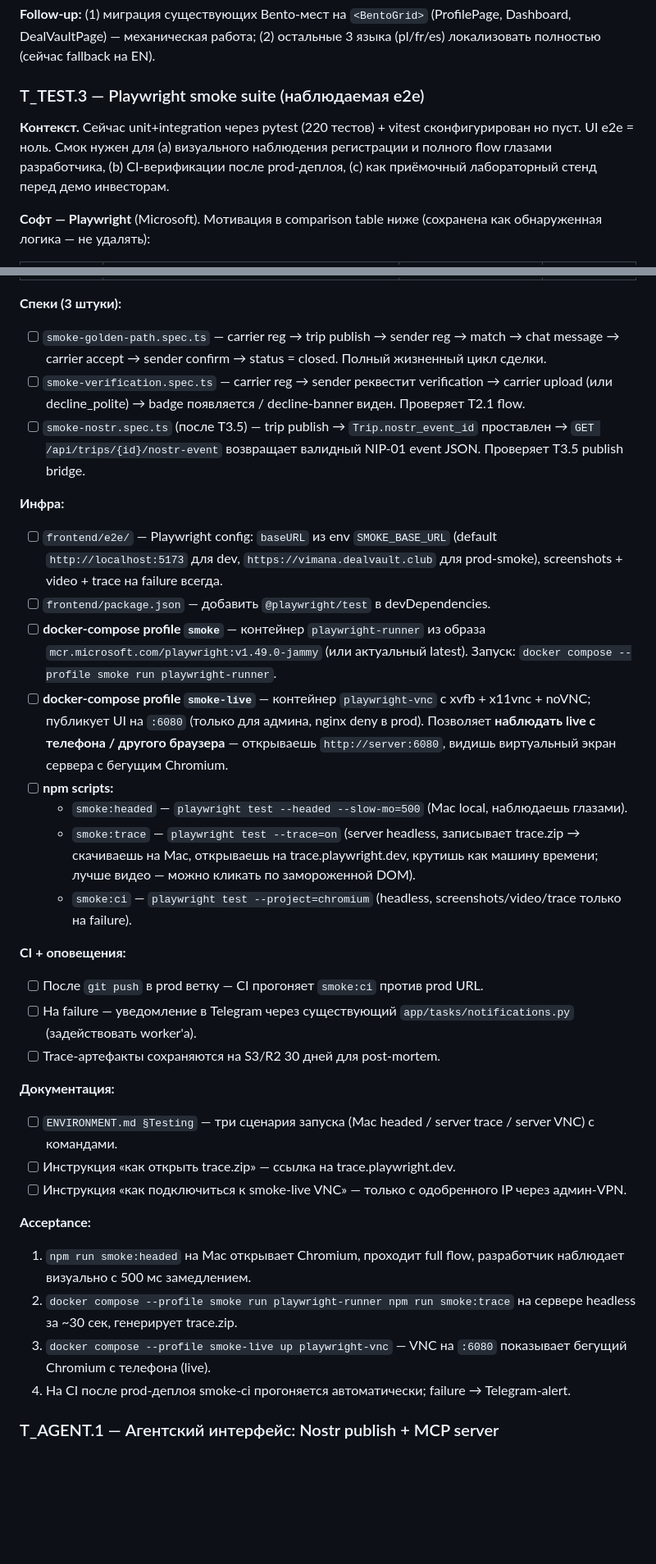
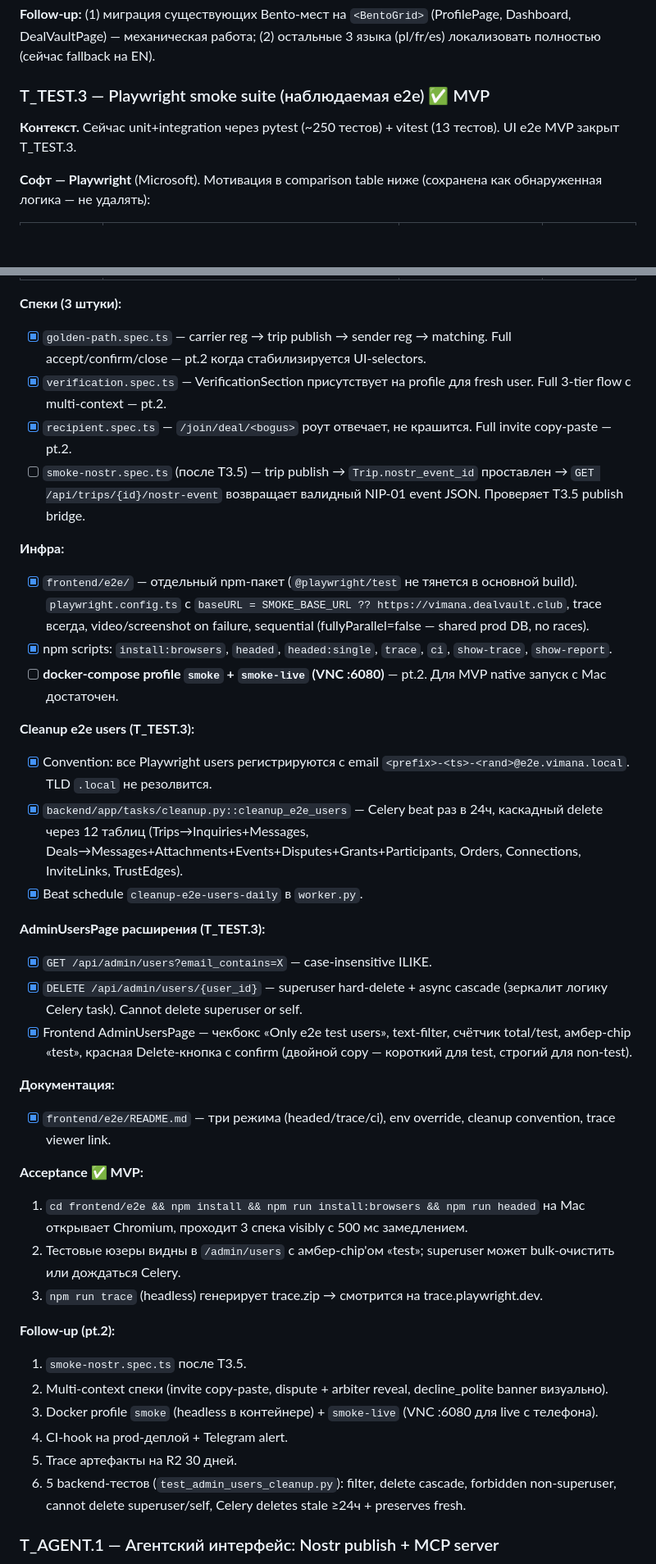
Before and after one commit to Azzot88/Vimana, a Markdown page: PRD/TASKS.md, 2 parts joined by grey strips. Shown at 82% size. Drawn GitHub-style; blank space fills up the shorter version.

Commit message:
prd sync t_test.3 details

```diff
--- a/PRD/TASKS.md
+++ b/PRD/TASKS.md
@@ -1000,9 +1000,9 @@
 
 **Follow-up:** (1) миграция существующих Bento-мест на `<BentoGrid>` (ProfilePage, Dashboard, DealVaultPage) — механическая работа; (2) остальные 3 языка (pl/fr/es) локализовать полностью (сейчас fallback на EN).
 
-### T_TEST.3 — Playwright smoke suite (наблюдаемая e2e)
+### T_TEST.3 — Playwright smoke suite (наблюдаемая e2e) ✅ MVP
 
-**Контекст.** Сейчас unit+integration через pytest (220 тестов) + vitest сконфигурирован но пуст. UI e2e = ноль. Смок нужен для (a) визуального наблюдения регистрации и полного flow глазами разработчика, (b) CI-верификации после prod-деплоя, (c) как приёмочный лабораторный стенд перед демо инвесторам.
+**Контекст.** Сейчас unit+integration через pytest (~250 тестов) + vitest (13 тестов). UI e2e MVP закрыт T_TEST.3.
 
 **Софт — Playwright** (Microsoft). Мотивация в comparison table ниже (сохранена как обнаруженная логика — не удалять):
 
@@ -1014,38 +1014,45 @@
 
 **Спеки (3 штуки):**
 
-- [ ] `smoke-golden-path.spec.ts` — carrier reg → trip publish → sender reg → match → chat message → carrier accept → sender confirm → status = closed. Полный жизненный цикл сделки.
-- [ ] `smoke-verification.spec.ts` — carrier reg → sender реквестит verification → carrier upload (или decline_polite) → badge появляется / decline-banner виден. Проверяет T2.1 flow.
+- [x] `golden-path.spec.ts` — carrier reg → trip publish → sender reg → matching. Full accept/confirm/close — pt.2 когда стабилизируется UI-selectors.
+- [x] `verification.spec.ts` — VerificationSection присутствует на profile для fresh user. Full 3-tier flow с multi-context — pt.2.
+- [x] `recipient.spec.ts` — `/join/deal/<bogus>` роут отвечает, не крашится. Full invite copy-paste — pt.2.
 - [ ] `smoke-nostr.spec.ts` (после T3.5) — trip publish → `Trip.nostr_event_id` проставлен → `GET /api/trips/{id}/nostr-event` возвращает валидный NIP-01 event JSON. Проверяет T3.5 publish bridge.
 
 **Инфра:**
 
-- [ ] `frontend/e2e/` — Playwright config: `baseURL` из env `SMOKE_BASE_URL` (default `http://localhost:5173` для dev, `https://vimana.dealvault.club` для prod-smoke), screenshots + video + trace на failure всегда.
-- [ ] `frontend/package.json` — добавить `@playwright/test` в devDependencies.
-- [ ] **docker-compose profile `smoke`** — контейнер `playwright-runner` из образа `mcr.microsoft.com/playwright:v1.49.0-jammy` (или актуальный latest). Запуск: `docker compose --profile smoke run playwright-runner`.
-- [ ] **docker-compose profile `smoke-live`** — контейнер `playwright-vnc` с xvfb + x11vnc + noVNC; публикует UI на `:6080` (только для админа, nginx deny в prod). Позволяет **наблюдать live с телефона / другого браузера** — открываешь `http://server:6080`, видишь виртуальный экран сервера с бегущим Chromium.
-- [ ] **npm scripts:**
-  - `smoke:headed` — `playwright test --headed --slow-mo=500` (Mac local, наблюдаешь глазами).
-  - `smoke:trace` — `playwright test --trace=on` (server headless, записывает trace.zip → скачиваешь на Mac, открываешь на trace.playwright.dev, крутишь как машину времени; лучше видео — можно кликать по замороженной DOM).
-  - `smoke:ci` — `playwright test --project=chromium` (headless, screenshots/video/trace только на failure).
+- [x] `frontend/e2e/` — отдельный npm-пакет (`@playwright/test` не тянется в основной build). `playwright.config.ts` с `baseURL = SMOKE_BASE_URL ?? https://vimana.dealvault.club`, trace всегда, video/screenshot on failure, sequential (fullyParallel=false — shared prod DB, no races).
+- [x] npm scripts: `install:browsers`, `headed`, `headed:single`, `trace`, `ci`, `show-trace`, `show-report`.
+- [ ] **docker-compose profile `smoke` + `smoke-live` (VNC :6080)** — pt.2. Для MVP native запуск с Mac достаточен.
 
-**CI + оповещения:**
+**Cleanup e2e users (T_TEST.3):**
 
-- [ ] После `git push` в prod ветку — CI прогоняет `smoke:ci` против prod URL.
-- [ ] На failure — уведомление в Telegram через существующий `app/tasks/notifications.py` (задействовать worker'а).
-- [ ] Trace-артефакты сохраняются на S3/R2 30 дней для post-mortem.
+- [x] Convention: все Playwright users регистрируются с email `<prefix>-<ts>-<rand>@e2e.vimana.local`. TLD `.local` не резолвится.
+- [x] `backend/app/tasks/cleanup.py::cleanup_e2e_users` — Celery beat раз в 24ч, каскадный delete через 12 таблиц (Trips→Inquiries+Messages, Deals→Messages+Attachments+Events+Disputes+Grants+Participants, Orders, Connections, InviteLinks, TrustEdges).
+- [x] Beat schedule `cleanup-e2e-users-daily` в `worker.py`.
+
+**AdminUsersPage расширения (T_TEST.3):**
+
+- [x] `GET /api/admin/users?email_contains=X` — case-insensitive ILIKE.
+- [x] `DELETE /api/admin/users/{user_id}` — superuser hard-delete + async cascade (зеркалит логику Celery task). Cannot delete superuser or self.
+- [x] Frontend AdminUsersPage — чекбокс «Only e2e test users», text-filter, счётчик total/test, амбер-chip «test», красная Delete-кнопка с confirm (двойной copy — короткий для test, строгий для non-test).
 
 **Документация:**
 
-- [ ] `ENVIRONMENT.md §Testing` — три сценария запуска (Mac headed / server trace / server VNC) c командами.
-- [ ] Инструкция «как открыть trace.zip» — ссылка на trace.playwright.dev.
-- [ ] Инструкция «как подключиться к smoke-live VNC» — только с одобренного IP через админ-VPN.
+- [x] `frontend/e2e/README.md` — три режима (headed/trace/ci), env override, cleanup convention, trace viewer link.
 
-**Acceptance:**
-1. `npm run smoke:headed` на Mac открывает Chromium, проходит full flow, разработчик наблюдает визуально с 500 мс замедлением.
-2. `docker compose --profile smoke run playwright-runner npm run smoke:trace` на сервере headless за ~30 сек, генерирует trace.zip.
-3. `docker compose --profile smoke-live up playwright-vnc` — VNC на `:6080` показывает бегущий Chromium с телефона (live).
-4. На CI после prod-деплоя smoke-ci прогоняется автоматически; failure → Telegram-alert.
+**Acceptance ✅ MVP:**
+1. `cd frontend/e2e && npm install && npm run install:browsers && npm run headed` на Mac открывает Chromium, проходит 3 спека visibly с 500 мс замедлением.
+2. Тестовые юзеры видны в `/admin/users` с амбер-chip'ом «test»; superuser может bulk-очистить или дождаться Celery.
+3. `npm run trace` (headless) генерирует trace.zip → смотрится на trace.playwright.dev.
+
+**Follow-up (pt.2):**
+1. `smoke-nostr.spec.ts` после T3.5.
+2. Multi-context спеки (invite copy-paste, dispute + arbiter reveal, decline_polite banner визуально).
+3. Docker profile `smoke` (headless в контейнере) + `smoke-live` (VNC :6080 для live с телефона).
+4. CI-hook на prod-деплой + Telegram alert.
+5. Trace артефакты на R2 30 дней.
+6. 5 backend-тестов (`test_admin_users_cleanup.py`): filter, delete cascade, forbidden non-superuser, cannot delete superuser/self, Celery deletes stale ≥24ч + preserves fresh.
 
 ### T_AGENT.1 — Агентский интерфейс: Nostr publish + MCP server
 
```
